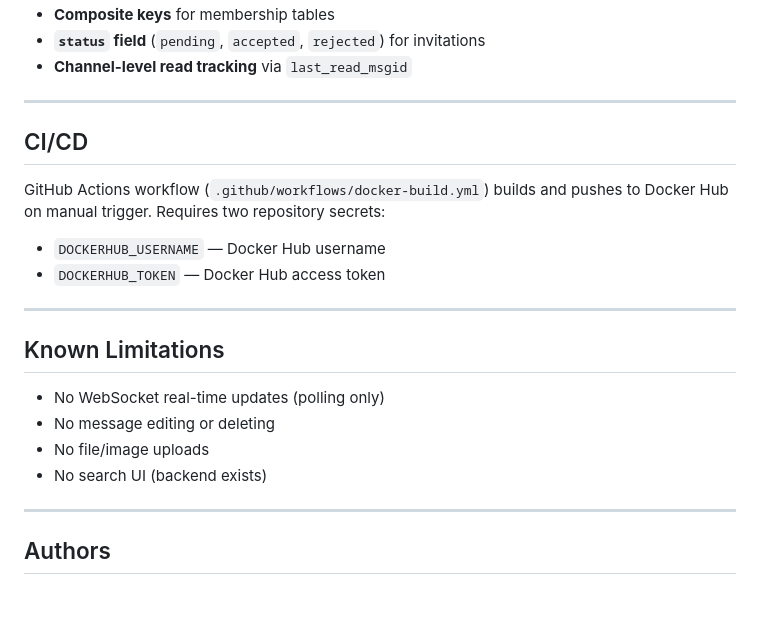
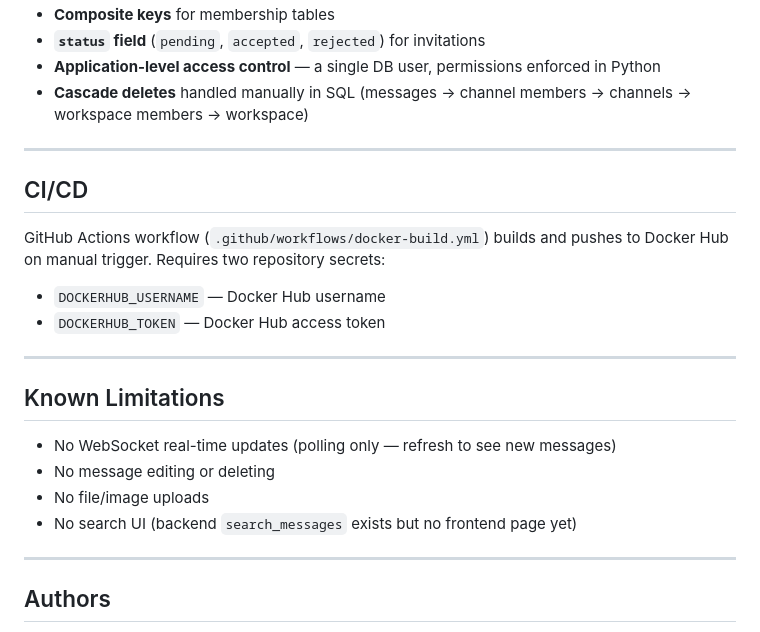
Before and after one commit to MacroMozilla/DBProject, a Markdown page: README.md, the part around one of its changes. Rendered like a GitHub page; blank space fills up the shorter version.

```diff
--- a/README.md
+++ b/README.md
@@ -209,6 +224,7 @@ The `templates/` directory is where the frontend goes. Currently `templates/simp
 - **Composite keys** for membership tables
 - **`status` field** (`pending`, `accepted`, `rejected`) for invitations
-- **Channel-level read tracking** via `last_read_msgid`
+- **Application-level access control** — a single DB user, permissions enforced in Python
+- **Cascade deletes** handled manually in SQL (messages → channel members → channels → workspace members → workspace)
 
 ---
 
@@ -223,10 +239,10 @@ GitHub Actions workflow (`.github/workflows/docker-build.yml`) builds and pushes
 
 ## Known Limitations
 
-- No WebSocket real-time updates (polling only)
+- No WebSocket real-time updates (polling only — refresh to see new messages)
 - No message editing or deleting
 - No file/image uploads
-- No search UI (backend exists)
+- No search UI (backend `search_messages` exists but no frontend page yet)
 
 ---
 
```
Also changed, not shown: other parts of README.md (+54 -39 lines).
